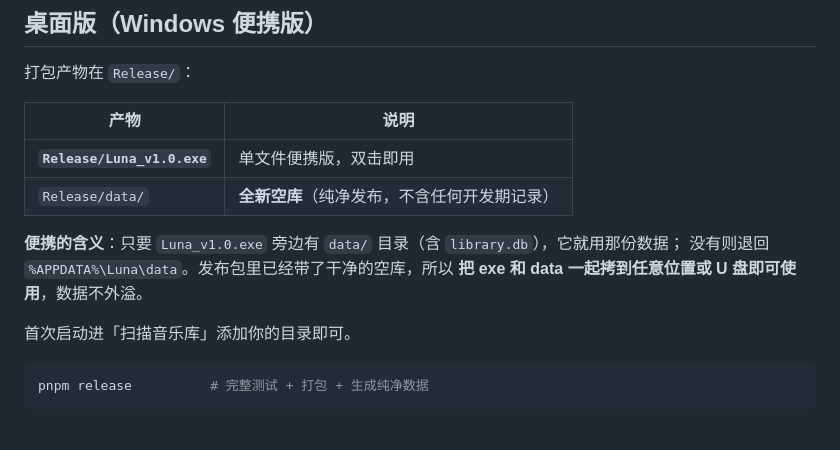
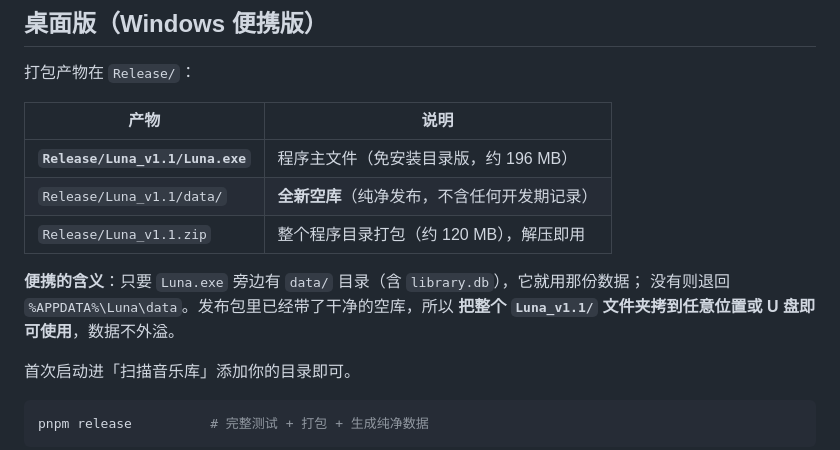
Before and after one commit to Metalinsh/Luna, a Markdown page: README.md, the part around the change. Rendered like a GitHub page; blank space fills up the shorter version.

Commit message:
docs: 修正发布产物说明（README 与设计文档）
README 里写的还是 v1.0 时期的产物名，与实际打包结果不符：
  旧：Release/Luna_v1.0.exe（单文件便携版）+ Release/data/
  实：Release/Luna_v1.1/Luna.exe（免安装目录版，约 196 MB）
      + Release/Luna_v1.1/data/（纯净空库）
      + Release/Luna_v1.1.zip（约 120 MB）

已按实测结果改写：
- 产物表改为目录版 + zip，并标注体积
- 「便携」的说明改为「整个 Luna_v1.1/ 文件夹拷走即可」
- 回落路径保持不变 —— 已用真实 Electron 探测确认 app.getPath('userData')
  解析为 %APPDATA%\Luna（productName=Luna），原文正确

设计文档同步更正产物命名描述（原先误写为 Luna_v1.1.exe）。

```diff
--- a/README.md
+++ b/README.md
@@ -23,12 +23,13 @@ V1.1 起还支持**压缩包只读挂载**：不解压也能把包内作品摆
 
 | 产物 | 说明 |
 | --- | --- |
-| **`Release/Luna_v1.0.exe`** | 单文件便携版，双击即用 |
-| `Release/data/` | **全新空库**（纯净发布，不含任何开发期记录） |
+| **`Release/Luna_v1.1/Luna.exe`** | 程序主文件（免安装目录版，约 196 MB） |
+| `Release/Luna_v1.1/data/` | **全新空库**（纯净发布，不含任何开发期记录） |
+| `Release/Luna_v1.1.zip` | 整个程序目录打包（约 120 MB），解压即用 |
 
-**便携的含义**：只要 `Luna_v1.0.exe` 旁边有 `data/` 目录（含 `library.db`），它就用那份数据；
+**便携的含义**：只要 `Luna.exe` 旁边有 `data/` 目录（含 `library.db`），它就用那份数据；
 没有则退回 `%APPDATA%\Luna\data`。发布包里已经带了干净的空库，所以
-**把 exe 和 data 一起拷到任意位置或 U 盘即可使用**，数据不外溢。
+**把整个 `Luna_v1.1/` 文件夹拷到任意位置或 U 盘即可使用**，数据不外溢。
 
 首次启动进「扫描音乐库」添加你的目录即可。
 
```
Also changed, not shown: docs/压缩包支持设计.md (+3 -2 lines).
